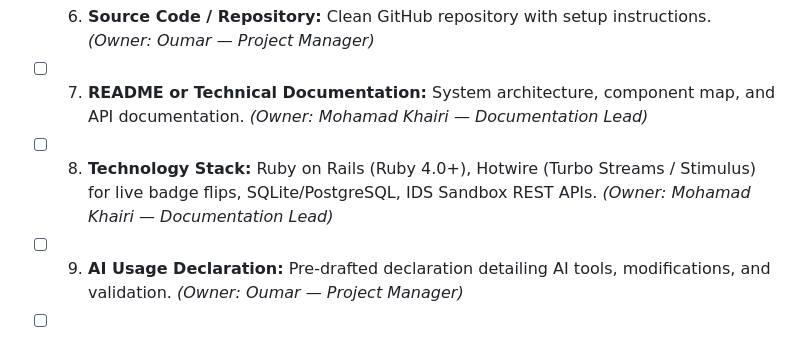
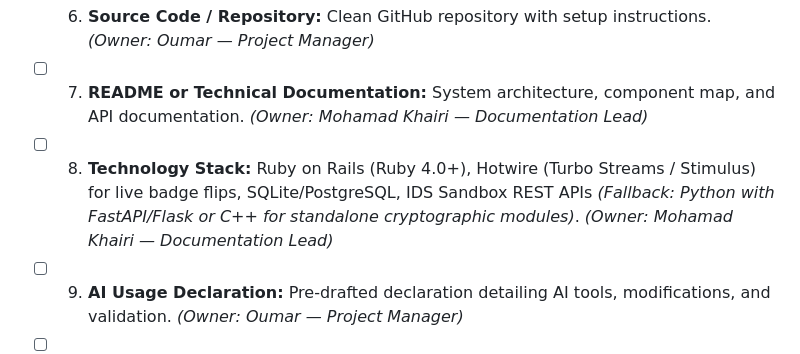
Before and after one commit to IamOumarIbrahim/RubyChain, a Markdown page: docs/round_2_3_playbook.md, the part around the change. GitHub-like rendering.

```diff
--- a/docs/round_2_3_playbook.md
+++ b/docs/round_2_3_playbook.md
@@ -198,7 +198,7 @@ Before the 3-hour deadline, every team must submit its final project through the
 - [ ] 5. **Prototype / Product Link or File:** Deployed Rails web interface or local executable instructions. *(Owner: Oumar — Project Manager)*
 - [ ] 6. **Source Code / Repository:** Clean GitHub repository with setup instructions. *(Owner: Oumar — Project Manager)*
 - [ ] 7. **README or Technical Documentation:** System architecture, component map, and API documentation. *(Owner: Mohamad Khairi — Documentation Lead)*
-- [ ] 8. **Technology Stack:** Ruby on Rails (Ruby 4.0+), Hotwire (Turbo Streams / Stimulus) for live badge flips, SQLite/PostgreSQL, IDS Sandbox REST APIs. *(Owner: Mohamad Khairi — Documentation Lead)*
+- [ ] 8. **Technology Stack:** Ruby on Rails (Ruby 4.0+), Hotwire (Turbo Streams / Stimulus) for live badge flips, SQLite/PostgreSQL, IDS Sandbox REST APIs *(Fallback: Python with FastAPI/Flask or C++ for standalone cryptographic modules)*. *(Owner: Mohamad Khairi — Documentation Lead)*
 - [ ] 9. **AI Usage Declaration:** Pre-drafted declaration detailing AI tools, modifications, and validation. *(Owner: Oumar — Project Manager)*
 - [ ] 10. **Security & Privacy Declaration:** Data handling statement ensuring no sensitive PII leakage. *(Owner: Mohamad Khairi — Documentation Lead)*
 - [ ] 11. **Any additional materials requested by the organizers:** Pitch slides and backup 60-90s demo recording link. *(Owner: Team)*
```
Also changed, not shown: README.md (+2 -1 lines).
